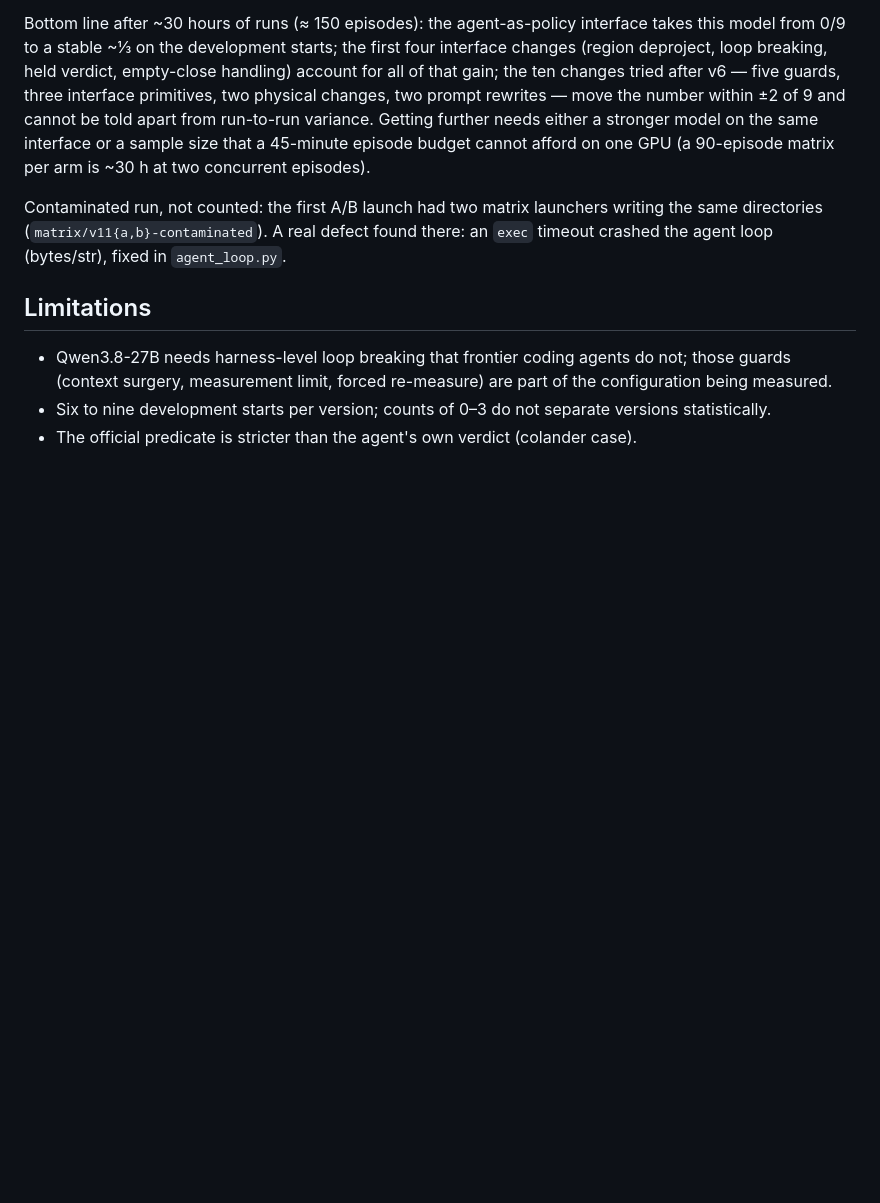
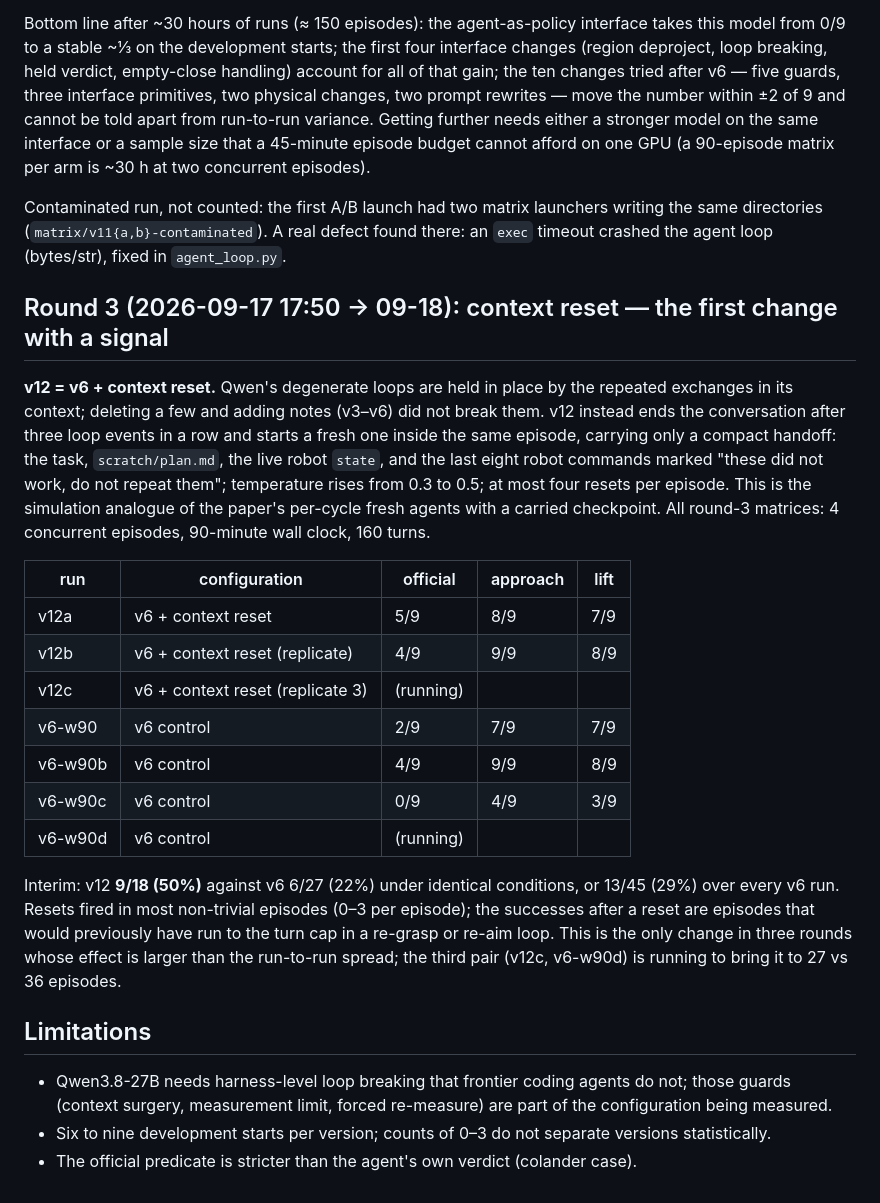
Before and after one commit to gimai-dev/qwen-robocasa-harness, a Markdown page: results-agp-sim/REPORT.md, the part around the change. GitHub-like rendering; blank space fills up the shorter version.

Commit message:
agp_sim report: round 3 interim (context reset 9/18 vs v6 6/27)
Co-Authored-By: Claude Fable 5.1 <noreply@anthropic.com>

```diff
--- a/results-agp-sim/REPORT.md
+++ b/results-agp-sim/REPORT.md
@@ -225,6 +225,32 @@ Contaminated run, not counted: the first A/B launch had two matrix launchers wri
 directories (`matrix/v11{a,b}-contaminated`). A real defect found there: an `exec` timeout crashed the
 agent loop (bytes/str), fixed in `agent_loop.py`.
 
+## Round 3 (2026-09-17 17:50 → 09-18): context reset — the first change with a signal
+
+**v12 = v6 + context reset.** Qwen's degenerate loops are held in place by the repeated exchanges in its
+context; deleting a few and adding notes (v3–v6) did not break them. v12 instead ends the conversation
+after three loop events in a row and starts a fresh one inside the same episode, carrying only a compact
+handoff: the task, `scratch/plan.md`, the live robot `state`, and the last eight robot commands marked
+"these did not work, do not repeat them"; temperature rises from 0.3 to 0.5; at most four resets per
+episode. This is the simulation analogue of the paper's per-cycle fresh agents with a carried checkpoint.
+All round-3 matrices: 4 concurrent episodes, 90-minute wall clock, 160 turns.
+
+| run | configuration | official | approach | lift |
+|---|---|---|---|---|
+| v12a | v6 + context reset | 5/9 | 8/9 | 7/9 |
+| v12b | v6 + context reset (replicate) | 4/9 | 9/9 | 8/9 |
+| v12c | v6 + context reset (replicate 3) | (running) | | |
+| v6-w90 | v6 control | 2/9 | 7/9 | 7/9 |
+| v6-w90b | v6 control | 4/9 | 9/9 | 8/9 |
+| v6-w90c | v6 control | 0/9 | 4/9 | 3/9 |
+| v6-w90d | v6 control | (running) | | |
+
+Interim: v12 **9/18 (50%)** against v6 6/27 (22%) under identical conditions, or 13/45 (29%) over every v6
+run. Resets fired in most non-trivial episodes (0–3 per episode); the successes after a reset are episodes
+that would previously have run to the turn cap in a re-grasp or re-aim loop. This is the only change in
+three rounds whose effect is larger than the run-to-run spread; the third pair (v12c, v6-w90d) is running
+to bring it to 27 vs 36 episodes.
+
 ## Limitations
 
 - Qwen3.8-27B needs harness-level loop breaking that frontier coding agents do not; those guards
```
